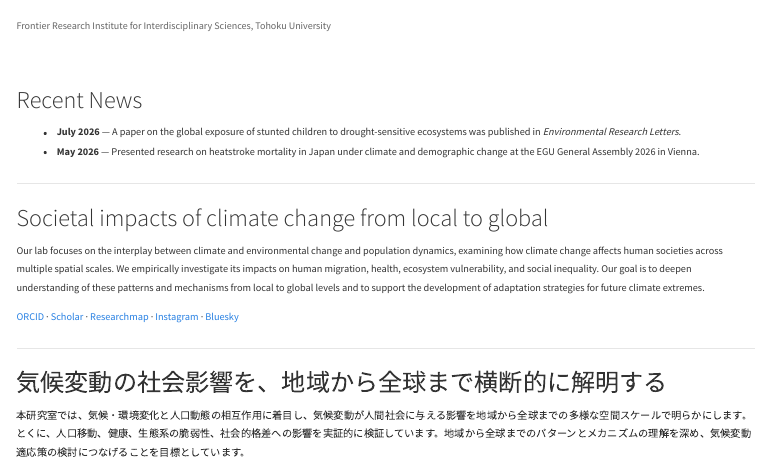
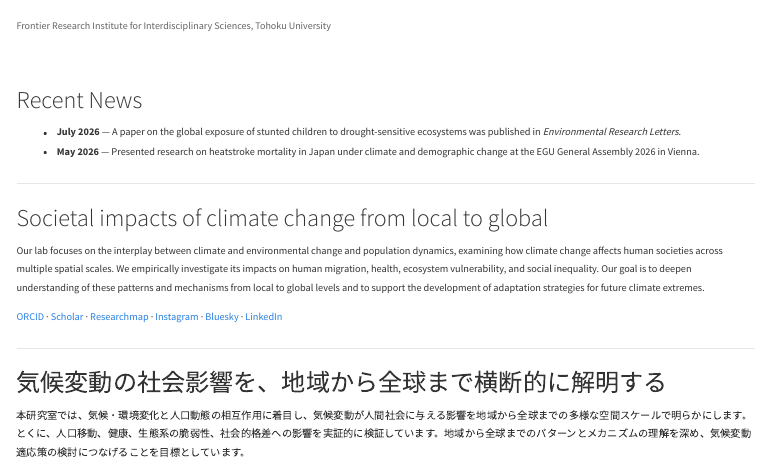
Before and after one commit to kknmk/kknmk.github.io, a Quarto document (index.qmd): the page in a window 1100 px wide, from 60 px down. Rendered offline with R 4.5, knitr and Pandoc in place of Quarto, with nearby package versions; menus at the side of the page are left out.

Commit message:
Add LinkedIn link to homepage and navbar

```diff
--- a/_quarto.yml
+++ b/_quarto.yml
@@ -25,6 +25,8 @@ website:
         href: https://bsky.app/profile/kaoru-kaki.bsky.social
       - icon: instagram
         href: https://www.instagram.com/kaoru_kaki
+      - icon: linkedin
+        href: https://www.linkedin.com/in/kaoru-kakinuma-128b4513b
   page-footer:
     left: "© Kaoru Kakinuma"
   search: true
--- a/index.qmd
+++ b/index.qmd
@@ -32,7 +32,8 @@ Our lab focuses on the interplay between climate and environmental change and po
 [Scholar](https://scholar.google.com/citations?user=aPhJA6wAAAAJ&hl=ja) ·
 [Researchmap](https://researchmap.jp/kknmk) ·
 [Instagram](https://www.instagram.com/kaoru_kaki) ·
-[Bluesky](https://bsky.app/profile/kaoru-kaki.bsky.social)
+[Bluesky](https://bsky.app/profile/kaoru-kaki.bsky.social) ·
+[LinkedIn](https://www.linkedin.com/in/kaoru-kakinuma-128b4513b)
 </div>
 
 ---
```
